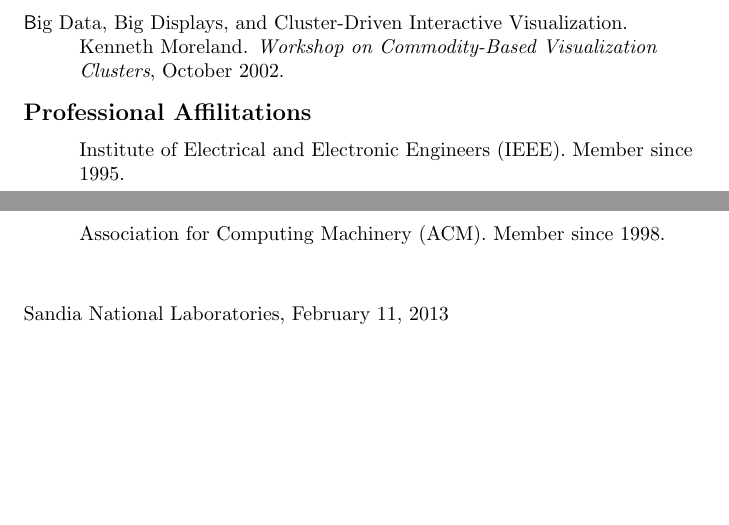
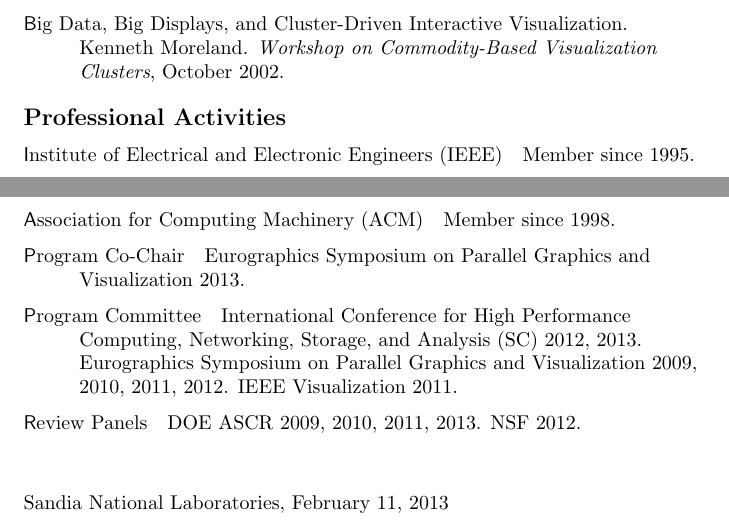
Before and after one commit to kmorel-papers/curriculum_vitae, a LaTeX CV (curriculum_vitae.tex): two parts of pages 6 and 7 of 7, joined at a grey line, cut so that both start at the same text, the shorter picture padded with empty space. Compiled offline with pdfLaTeX.

Commit message:
Update professional activities.

```diff
--- a/curriculum_vitae.tex
+++ b/curriculum_vitae.tex
@@ -287,10 +287,26 @@
       Visualization Clusters}, October 2002.
     \end{cvlist}
 
-    \begin{cvlist}{Professional Affilitations}
-    \item Institute of Electrical and Electronic Engineers (IEEE).
+    \begin{cvlist}{Professional Activities}
+    \item[Institute of Electrical and Electronic Engineers (IEEE)]
       Member since 1995.
-    \item Association for Computing Machinery (ACM).  Member since 1998.
+    \item[Association for Computing Machinery (ACM)]  Member since 1998.
+    \item[Program Co-Chair] Eurographics Symposium on Parallel Graphics and
+      Visualization 2013.
+    \item[Program Committee]
+      %
+      International Conference for High Performance Computing, Networking,
+      Storage, and Analysis (SC) 2012, 2013.
+      %
+      Eurographics Symposium on Parallel Graphics and Visualization 2009,
+      2010, 2011, 2012.
+      %
+      IEEE Visualization 2011.
+    \item[Review Panels]
+      %
+      DOE ASCR 2009, 2010, 2011, 2013.
+      %
+      NSF 2012.
     \end{cvlist}
 
   \end{cv}
```
